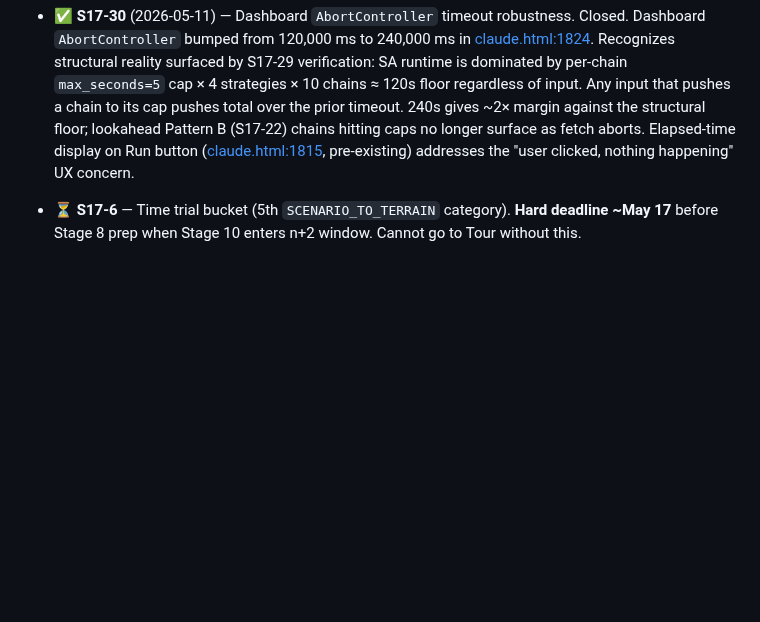
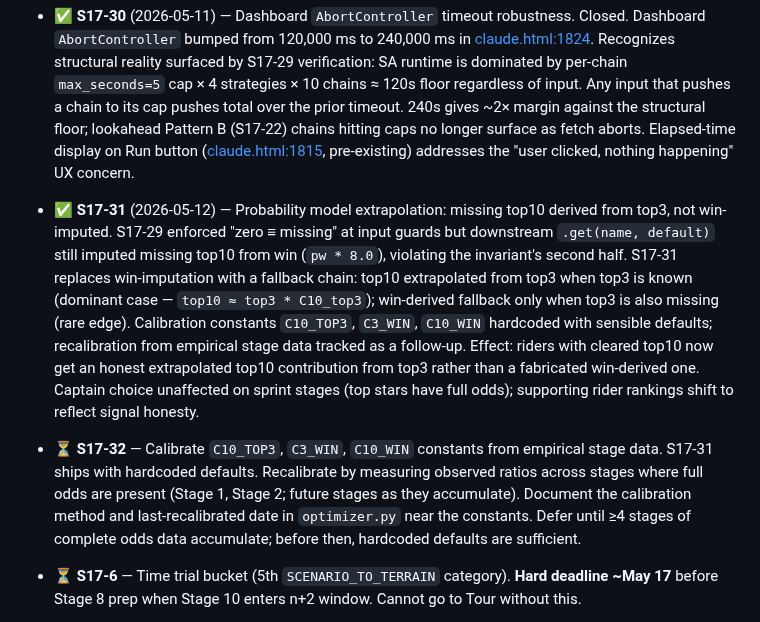
Before and after one commit to lstol/Holdet-v3, a Markdown page: ROADMAP.md, the part around the change. GitHub-like rendering; blank space fills up the shorter version.

Commit message:
roadmap: S17-31 closed (extrapolation from top3); S17-32 queued (empirical calibration); session: extrapolation principle + 5-instance pattern update

```diff
--- a/ROADMAP.md
+++ b/ROADMAP.md
@@ -227,6 +227,8 @@ Originally Sub-B (single ~2-3 day implementation). Mid-S17 evaluated B1/B2 split
 - ✅ **S17-28** (2026-05-11) — Fetch-abort regression diagnostic. Closed (diagnostic complete; fix tracked as S17-29). Empirical findings: Stage 4 server-side runtime measured 132.79s (HTTP 200, valid JSON), exceeding dashboard's hardcoded 120s `AbortController` ([claude.html:1824](claude/dashboard/claude.html:1824)). S17-24's pre-flight correctly identified that win signal is present (20/42 rows non-zero on Stage 4); the abort is downstream of the pre-flight. Root cause two-layered: (a) wall-clock-exceeds-timeout, but (b) the wall-clock itself is inflated because `optimizer.py:306-309` treats cleared top10 (40/42 rows = 0) as zero probability instead of falling through to win-derived fallback, killing SA gradient on positions 4-15. User clarified the project invariant: odds are never zero by intent; zero ≡ missing. Audit confirmed `optimizer.py:306-309` is the only violation. Fix architecture: enforce invariant at the single violation site; declare it in CLAUDE_SESSION.md to prevent reintroduction. `AbortController` timeout question separately queued as S17-30 (defense-in-depth after re-measurement). 4th instance of "latent invariant exposed by new input path" pattern this session.
 - ✅ **S17-29** (2026-05-11) — Odds invariant enforced. Project rule: odds are never zero by intent; zero ≡ missing. `optimizer.py:306-309` was the only violation, treating cleared top3/top10 as `0.0` probability instead of falling through to win-derived fallback. Fixed: changed `if o.get('top3_pct') is not None` and `if o.get('top10_pct') is not None` to `if (o.get('top3_pct') or 0) > 0` and `if (o.get('top10_pct') or 0) > 0`. Effect: missing top10 (Stage 4's regime, 40/42 rows = 0) now correctly inherits win-derived position-4-to-15 distribution. Expected to restore SA gradient on those positions and reduce runtime. Invariant documented in CLAUDE_SESSION.md.
 - ✅ **S17-30** (2026-05-11) — Dashboard `AbortController` timeout robustness. Closed. Dashboard `AbortController` bumped from 120,000 ms to 240,000 ms in [claude.html:1824](claude/dashboard/claude.html:1824). Recognizes structural reality surfaced by S17-29 verification: SA runtime is dominated by per-chain `max_seconds=5` cap × 4 strategies × 10 chains ≈ 120s floor regardless of input. Any input that pushes a chain to its cap pushes total over the prior timeout. 240s gives ~2× margin against the structural floor; lookahead Pattern B (S17-22) chains hitting caps no longer surface as fetch aborts. Elapsed-time display on Run button ([claude.html:1815](claude/dashboard/claude.html:1815), pre-existing) addresses the "user clicked, nothing happening" UX concern.
+- ✅ **S17-31** (2026-05-12) — Probability model extrapolation: missing top10 derived from top3, not win-imputed. S17-29 enforced "zero ≡ missing" at input guards but downstream `.get(name, default)` still imputed missing top10 from win (`pw * 8.0`), violating the invariant's second half. S17-31 replaces win-imputation with a fallback chain: top10 extrapolated from top3 when top3 is known (dominant case — `top10 ≈ top3 * C10_top3`); win-derived fallback only when top3 is also missing (rare edge). Calibration constants `C10_TOP3`, `C3_WIN`, `C10_WIN` hardcoded with sensible defaults; recalibration from empirical stage data tracked as a follow-up. Effect: riders with cleared top10 now get an honest extrapolated top10 contribution from top3 rather than a fabricated win-derived one. Captain choice unaffected on sprint stages (top stars have full odds); supporting rider rankings shift to reflect signal honesty.
+- ⏳ **S17-32** — Calibrate `C10_TOP3`, `C3_WIN`, `C10_WIN` constants from empirical stage data. S17-31 ships with hardcoded defaults. Recalibrate by measuring observed ratios across stages where full odds are present (Stage 1, Stage 2; future stages as they accumulate). Document the calibration method and last-recalibrated date in `optimizer.py` near the constants. Defer until ≥4 stages of complete odds data accumulate; before then, hardcoded defaults are sufficient.
 - ⏳ **S17-6** — Time trial bucket (5th `SCENARIO_TO_TERRAIN` category). **Hard deadline ~May 17** before Stage 8 prep when Stage 10 enters n+2 window. Cannot go to Tour without this.
 - ⏳ **S17-3** — Two-team support. Team selector toggle in dashboard header. Snapshot files namespaced per team. Shared race-level data unified.
 - 💭 **S17-12** — Ingemann observation window. Check if Stage 4 Feltet article appears post-rest-day. If not, manual paste is permanent. Observation only.
```
Also changed, not shown: CLAUDE_SESSION.md (+3 -1 lines).
